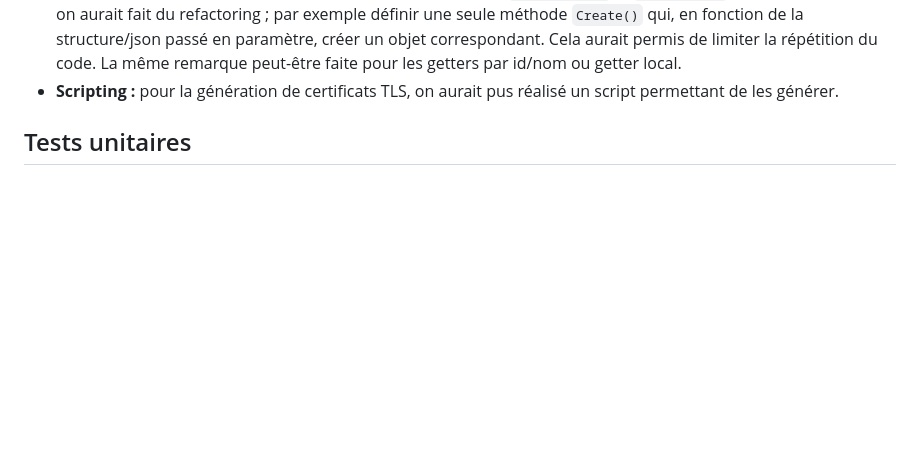
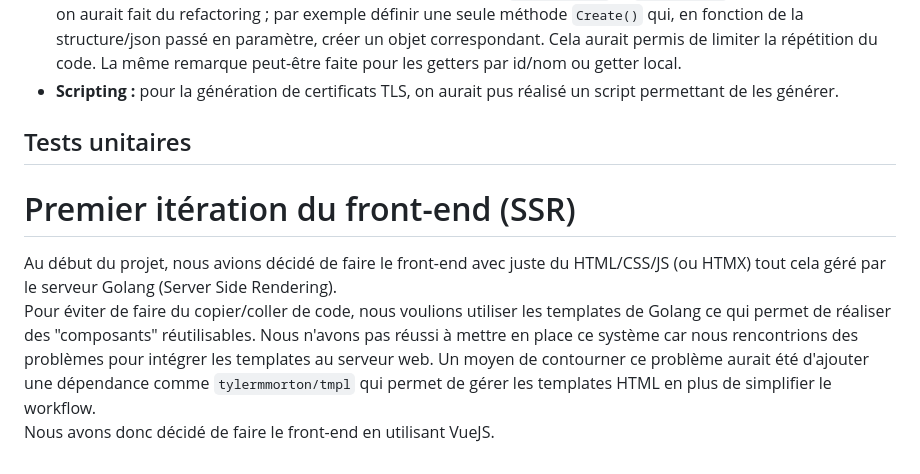
Before and after one commit to Luquor/VirtUI-backend, a Markdown page: readme.md, the part around the change. Rendered like a GitHub page; blank space fills up the shorter version.

Commit message:
add: server side rendering

```diff
--- a/readme.md
+++ b/readme.md
@@ -104,3 +104,11 @@ Nous pensons qu'il est possible d'améliorer la code base sur plusieurs point :
 - **Scripting :** pour la génération de certificats TLS, on aurait pus réalisé un script permettant de les générer.
 
 ## Tests unitaires
+
+
+# Premier itération du front-end (SSR)
+Au début du projet, nous avions décidé de faire le front-end avec juste du HTML/CSS/JS (ou HTMX) tout cela géré par le serveur Golang (Server Side Rendering).
+Pour éviter de faire du copier/coller de code, nous voulions utiliser les templates de Golang ce qui permet de réaliser des "composants" réutilisables.
+Nous n'avons pas réussi à mettre en place ce système car nous rencontrions des problèmes pour intégrer les templates au serveur web.
+Un moyen de contourner ce problème aurait été d'ajouter une dépendance comme `tylermmorton/tmpl` qui permet de gérer les templates HTML en plus de simplifier le workflow.
+Nous avons donc décidé de faire le front-end en utilisant VueJS.
```
